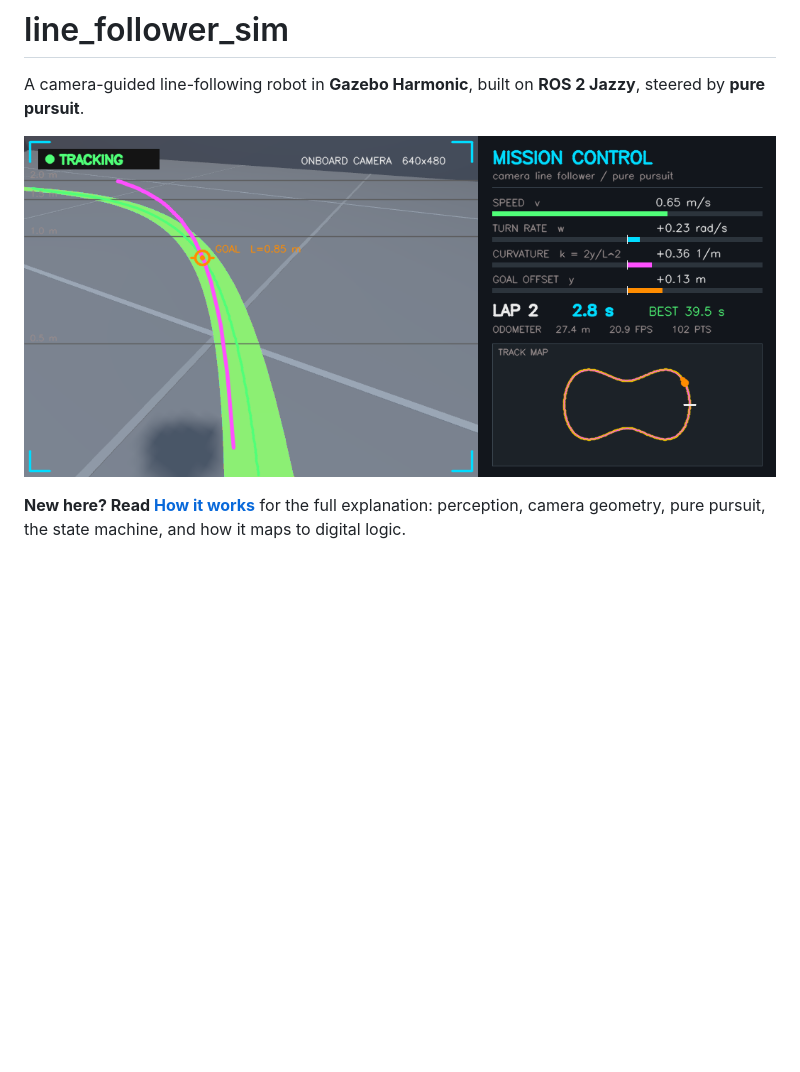
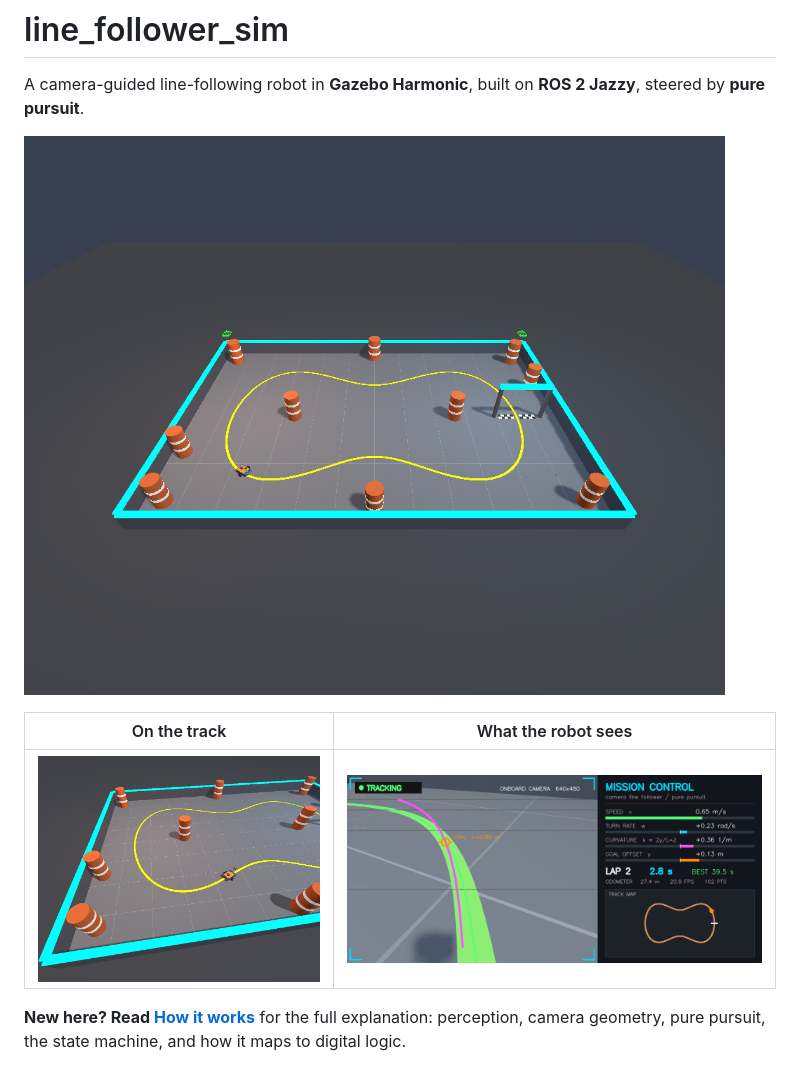
Before and after one commit to rev4n7/line_follower_sim, a Markdown page: README.md, the part around the change. GitHub-like rendering; pictures changed too: docs/gazebo_overview.png (added), docs/gazebo_robot.png (added); blank space fills up the shorter version.

Commit message:
Add Gazebo screenshots to README
Overview of the arena and a close-up of the robot on the line, shown
alongside the mission-control dashboard.

Co-Authored-By: Claude Opus 5.5 <noreply@anthropic.com>

```diff
--- a/README.md
+++ b/README.md
@@ -2,7 +2,11 @@
 
 A camera-guided line-following robot in **Gazebo Harmonic**, built on **ROS 2 Jazzy**, steered by **pure pursuit**.
 
-![Mission control dashboard: onboard camera with the detected line, planned arc and goal point, plus live telemetry and a track map](docs/dashboard.png)
+![Gazebo world: a 12 × 8 m arena with a yellow S-bend race line, start gate, barrels, and the robot on the track](docs/gazebo_overview.png)
+
+| On the track | What the robot sees |
+|---|---|
+| ![The robot following the yellow line in Gazebo](docs/gazebo_robot.png) | ![Mission control dashboard: onboard camera with the detected line, planned arc and goal point, plus live telemetry and a track map](docs/dashboard.png) |
 
 **New here? Read [How it works](docs/HOW_IT_WORKS.md)** for the full explanation: perception, camera geometry, pure pursuit, the state machine, and how it maps to digital logic.
 
```
